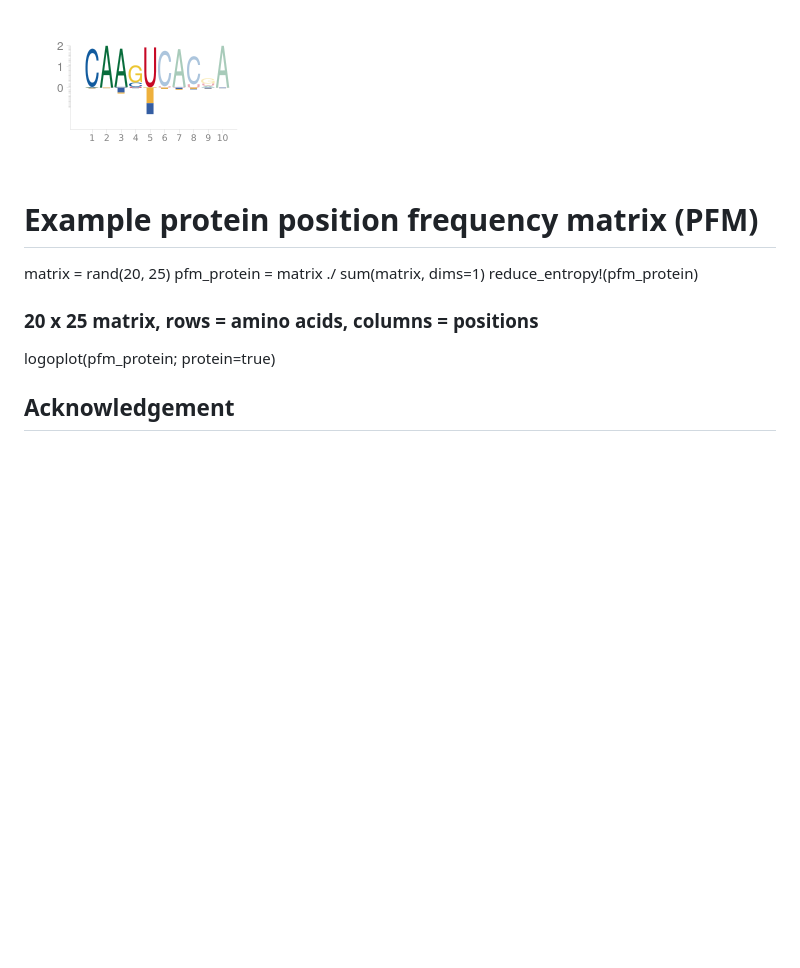
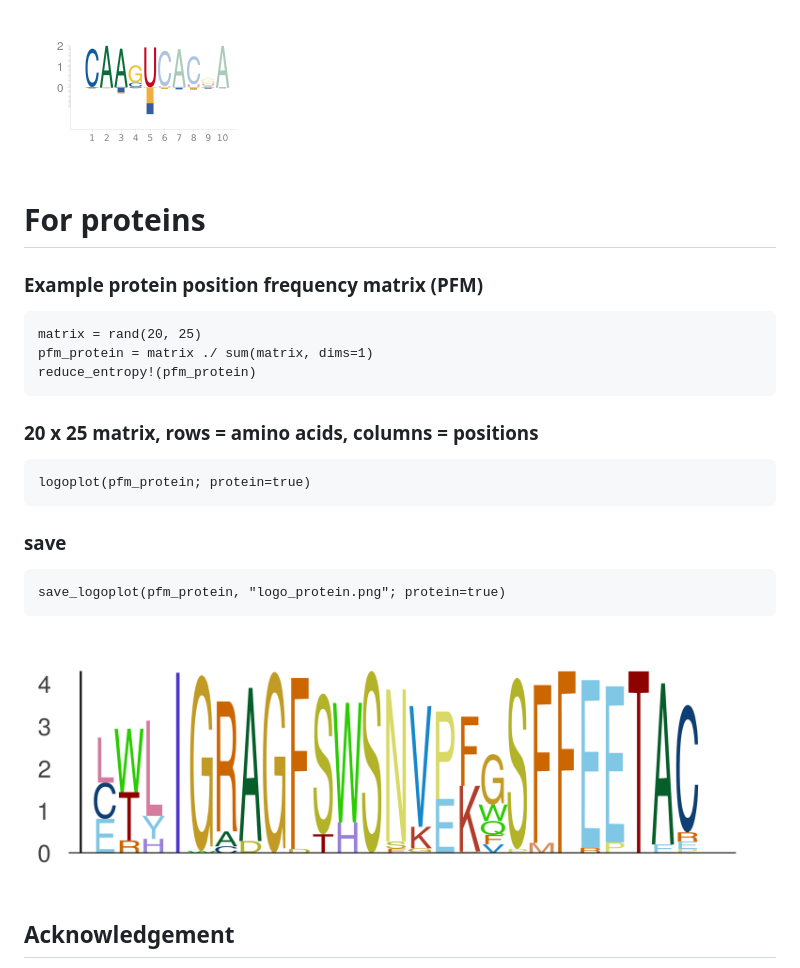
Before and after one commit to kchu25/EntroPlots.jl, a Markdown page: README.md, the part around the change. Drawn GitHub-style; pictures changed too: demo/logo_protein.png (added); blank space fills up the shorter version.

Commit message:
add protein readme

````diff
--- a/README.md
+++ b/README.md
@@ -175,15 +175,25 @@ logoplot_with_highlight_crosslink(pfm, background, C2, highlighted_regions2)
 <!--
 save_crosslinked_logoplot(pfm, C2, "tmp.png"; highlighted_regions=highlighted_regions2)-->
 
+# For proteins
 
-# Example protein position frequency matrix (PFM)
+### Example protein position frequency matrix (PFM)
 
+```
 matrix = rand(20, 25)
 pfm_protein = matrix ./ sum(matrix, dims=1)
 reduce_entropy!(pfm_protein)
+```
+
 ### 20 x 25 matrix, rows = amino acids, columns = positions
-
+```
 logoplot(pfm_protein; protein=true)
+```
+### save
+```
+save_logoplot(pfm_protein, "logo_protein.png"; protein=true)
+```
+![highlight-pfm](demo/logo_protein.png)
 
 ## Acknowledgement
 This code repo modifies some of the code using the work from https://github.com/BenjaminDoran/LogoPlots.jl.
````
Also changed, not shown: 12 other files.
